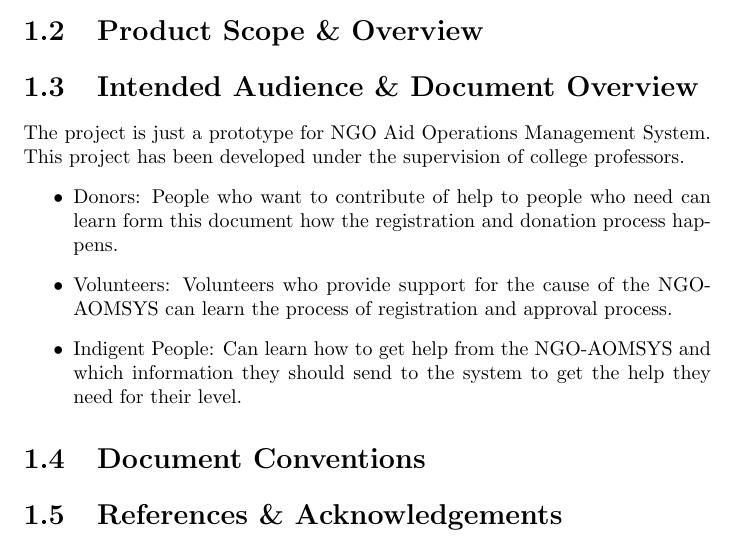
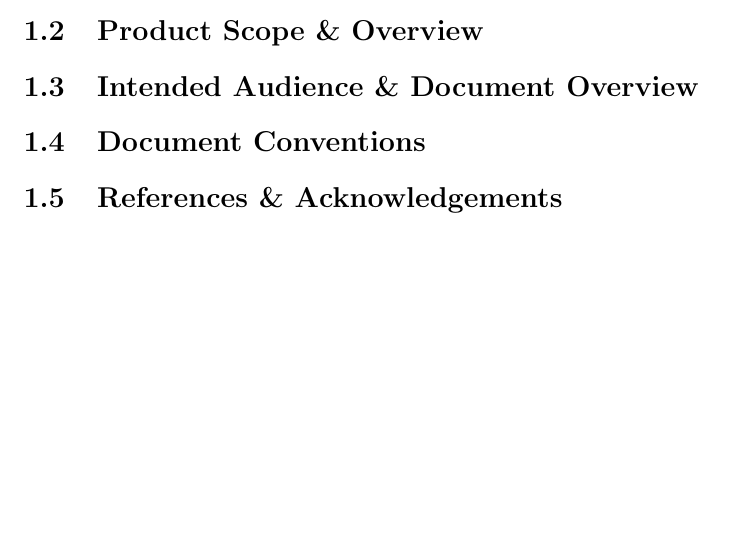
Before and after one commit to talhafatihbulbul/NGO-AOMSYS, a LaTeX document (srs/srs.tex): part of page 1 of 6, cut so that both start at the same text, the shorter picture padded with empty space. Compiled offline with pdfLaTeX.

Commit message:
Revert "Update1 srs.tex"
This reverts commit 34544c133cdf4f519138dacfafd4376510a22f66.

```diff
--- a/srs/srs.tex
+++ b/srs/srs.tex
@@ -6,16 +6,6 @@
 		\section{Document Purpose}
 		\section{Product Scope \& Overview}
 		\section{Intended Audience \& Document Overview}
-	 The project is just a prototype for NGO Aid Operations Management System. This project has been developed under the supervision of college professors.
-	\begin{itemize}
-
-	\item Donors: People who want to contribute of help to people who need can learn form this document how the registration and donation process happens.
-	\item  Volunteers: Volunteers who provide support for the cause of the NGO-AOMSYS can learn the process of registration and approval process.
-	\item Indigent People: Can learn how to get help from the NGO-AOMSYS and which information they should send to the system to get the help they need for their level.
-
-
-
-	\end{itemize}
 		\section{Document Conventions}
 		\section{References \& Acknowledgements}
 	\chapter{Overall Description}
```
Lines whose indentation alone changed are shown as unchanged.
